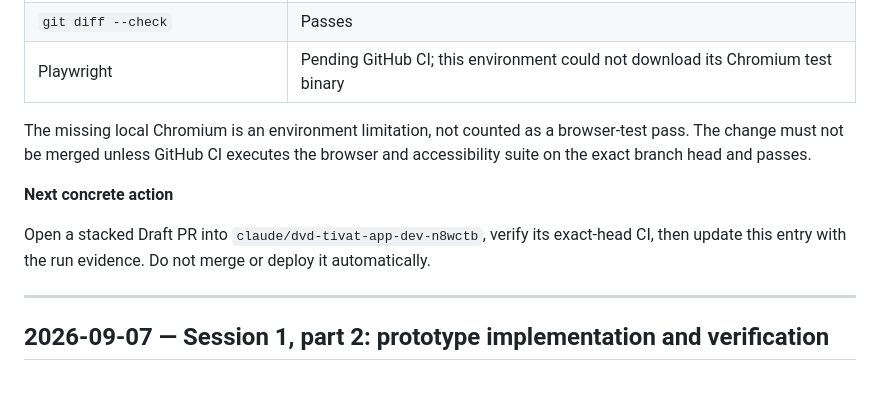
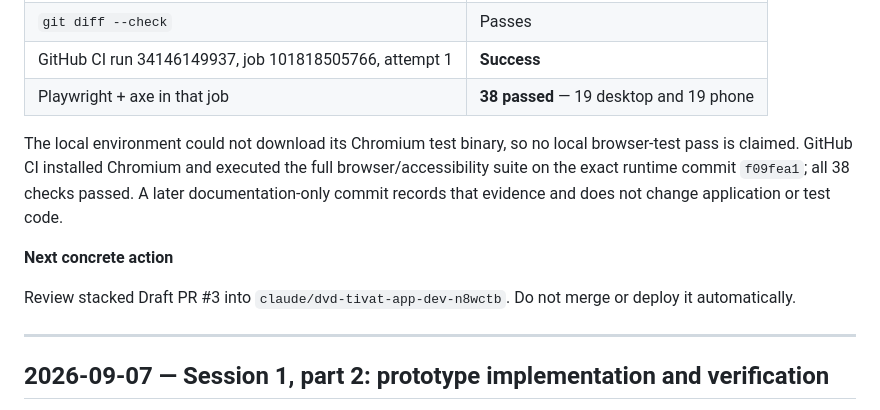
Before and after one commit to Dado211207/dvd-tivat-app, a Markdown page: docs/ai/WORK_LOG.md, the part around the change. GitHub-like rendering; blank space fills up the shorter version.

Commit message:
docs: record member response CI evidence

```diff
--- a/docs/ai/WORK_LOG.md
+++ b/docs/ai/WORK_LOG.md
@@ -28,16 +28,18 @@ Record what was done, what was verified, and what the next concrete action is.
 | Vitest | **47 passed** |
 | Strict TypeScript + production build | Passes |
 | `git diff --check` | Passes |
-| Playwright | Pending GitHub CI; this environment could not download its Chromium test binary |
+| GitHub CI run 34146149937, job 101818505766, attempt 1 | **Success** |
+| Playwright + axe in that job | **38 passed** — 19 desktop and 19 phone |
 
-The missing local Chromium is an environment limitation, not counted as a browser-test pass. The
-change must not be merged unless GitHub CI executes the browser and accessibility suite on the
-exact branch head and passes.
+The local environment could not download its Chromium test binary, so no local browser-test pass is
+claimed. GitHub CI installed Chromium and executed the full browser/accessibility suite on the exact
+runtime commit `f09fea1`; all 38 checks passed. A later documentation-only commit records that
+evidence and does not change application or test code.
 
 **Next concrete action**
 
-Open a stacked Draft PR into `claude/dvd-tivat-app-dev-n8wctb`, verify its exact-head CI, then update
-this entry with the run evidence. Do not merge or deploy it automatically.
+Review stacked Draft PR #3 into `claude/dvd-tivat-app-dev-n8wctb`. Do not merge or deploy it
+automatically.
 
 ---
 
```
Also changed, not shown: docs/ai/PROJECT_STATE.md (+2 -2 lines).
